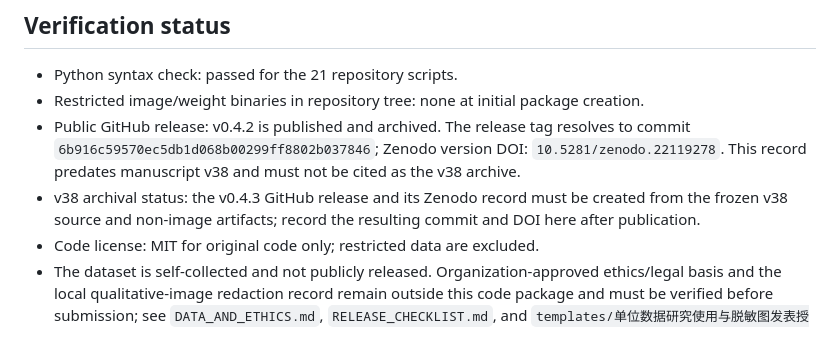
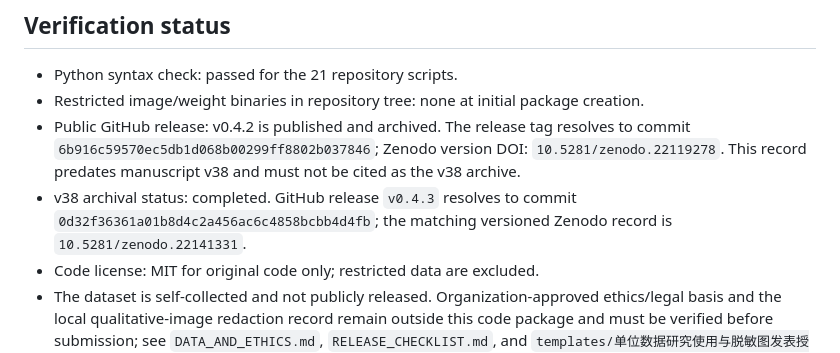
Before and after one commit to eew221/11222, a Markdown page: REPRODUCIBILITY.md, the part around the change. Rendered like a GitHub page.

Commit message:
Record v38 archive DOI and immutable release

```diff
--- a/REPRODUCIBILITY.md
+++ b/REPRODUCIBILITY.md
@@ -34,6 +34,6 @@ The completed detector-output audit uses a frozen held-out 10% YOLOv8s seed-0 ca
 - Python syntax check: passed for the 21 repository scripts.
 - Restricted image/weight binaries in repository tree: none at initial package creation.
 - Public GitHub release: v0.4.2 is published and archived. The release tag resolves to commit `6b916c59570ec5db1d068b00299ff8802b037846`; Zenodo version DOI: `10.5281/zenodo.22119278`. This record predates manuscript v38 and must not be cited as the v38 archive.
-- v38 archival status: the v0.4.3 GitHub release and its Zenodo record must be created from the frozen v38 source and non-image artifacts; record the resulting commit and DOI here after publication.
+- v38 archival status: completed. GitHub release `v0.4.3` resolves to commit `0d32f36361a01b8d4c2a456ac6c4858bcbb4d4fb`; the matching versioned Zenodo record is `10.5281/zenodo.22141331`.
 - Code license: MIT for original code only; restricted data are excluded.
 - The dataset is self-collected and not publicly released. Organization-approved ethics/legal basis and the local qualitative-image redaction record remain outside this code package and must be verified before submission; see `DATA_AND_ETHICS.md`, `RELEASE_CHECKLIST.md`, and `templates/单位数据研究使用与脱敏图发表授权记录_中文.md`.
```
